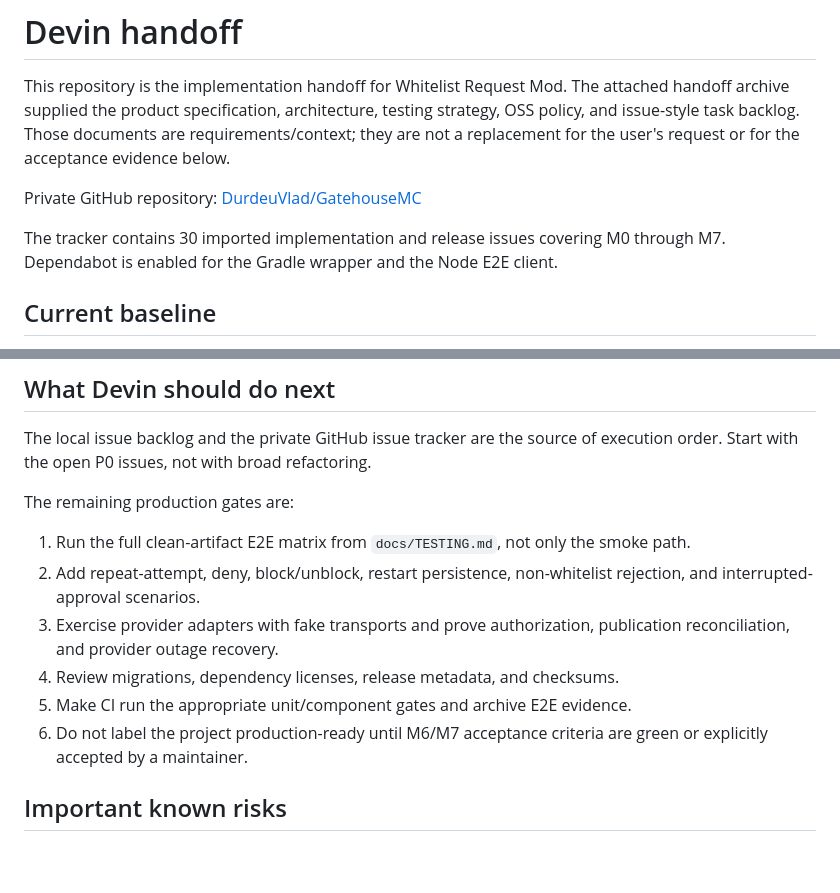
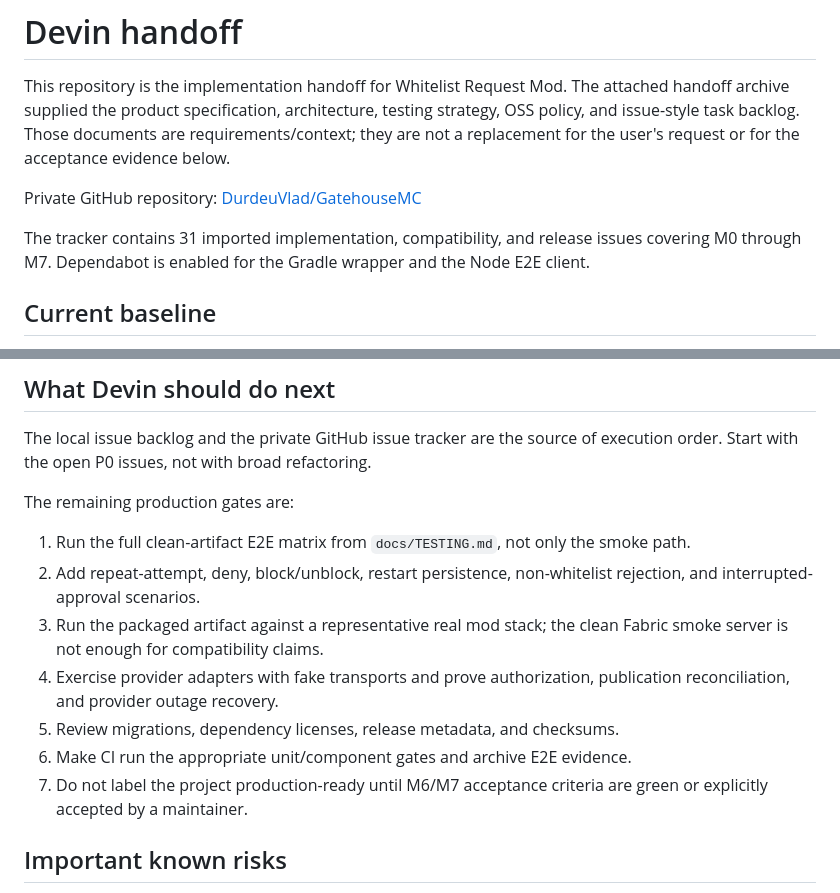
Before and after one commit to DurdeuVlad/GatehouseMC, a Markdown page: docs/HANDOFF.md, 2 parts joined by grey strips. Drawn GitHub-style; blank space fills up the shorter version.

```diff
--- a/docs/HANDOFF.md
+++ b/docs/HANDOFF.md
@@ -8,7 +8,7 @@ the acceptance evidence below.
 
 Private GitHub repository: [DurdeuVlad/GatehouseMC](https://github.com/DurdeuVlad/GatehouseMC)
 
-The tracker contains 30 imported implementation and release issues covering
+The tracker contains 31 imported implementation, compatibility, and release issues covering
 M0 through M7. Dependabot is enabled for the Gradle wrapper and the Node E2E
 client.
 
@@ -49,11 +49,13 @@ The remaining production gates are:
    smoke path.
 2. Add repeat-attempt, deny, block/unblock, restart persistence, non-whitelist
    rejection, and interrupted-approval scenarios.
-3. Exercise provider adapters with fake transports and prove authorization,
+3. Run the packaged artifact against a representative real mod stack; the
+   clean Fabric smoke server is not enough for compatibility claims.
+4. Exercise provider adapters with fake transports and prove authorization,
    publication reconciliation, and provider outage recovery.
-4. Review migrations, dependency licenses, release metadata, and checksums.
-5. Make CI run the appropriate unit/component gates and archive E2E evidence.
-6. Do not label the project production-ready until M6/M7 acceptance criteria
+5. Review migrations, dependency licenses, release metadata, and checksums.
+6. Make CI run the appropriate unit/component gates and archive E2E evidence.
+7. Do not label the project production-ready until M6/M7 acceptance criteria
    are green or explicitly accepted by a maintainer.
 
 ## Important known risks
```
Also changed, not shown: .scratch/MILESTONES.md (+1 -0 lines), .scratch/TASKS.md (+39 -0 lines).
